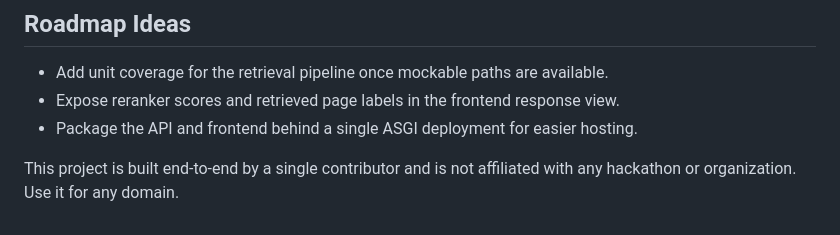
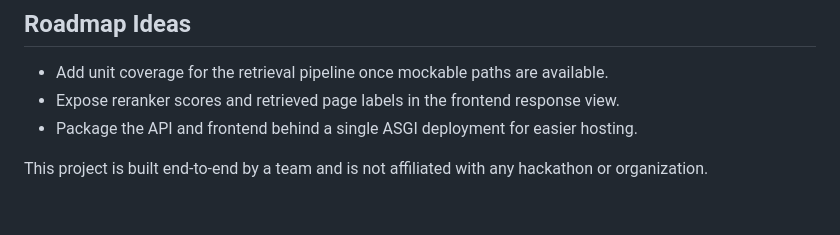
Before and after one commit to aheedhul/ContextAtlas, a Markdown page: README.md, the part around the change. Rendered like a GitHub page.

Commit message:
Update README with project details and setup instructions

```diff
--- a/README.md
+++ b/README.md
@@ -111,4 +111,4 @@ ContextAtlas/
 - Expose reranker scores and retrieved page labels in the frontend response view.
 - Package the API and frontend behind a single ASGI deployment for easier hosting.
 
-This project is built end-to-end by a single contributor and is not affiliated with any hackathon or organization. Use it for any domain.
+This project is built end-to-end by a team and is not affiliated with any hackathon or organization.
```
